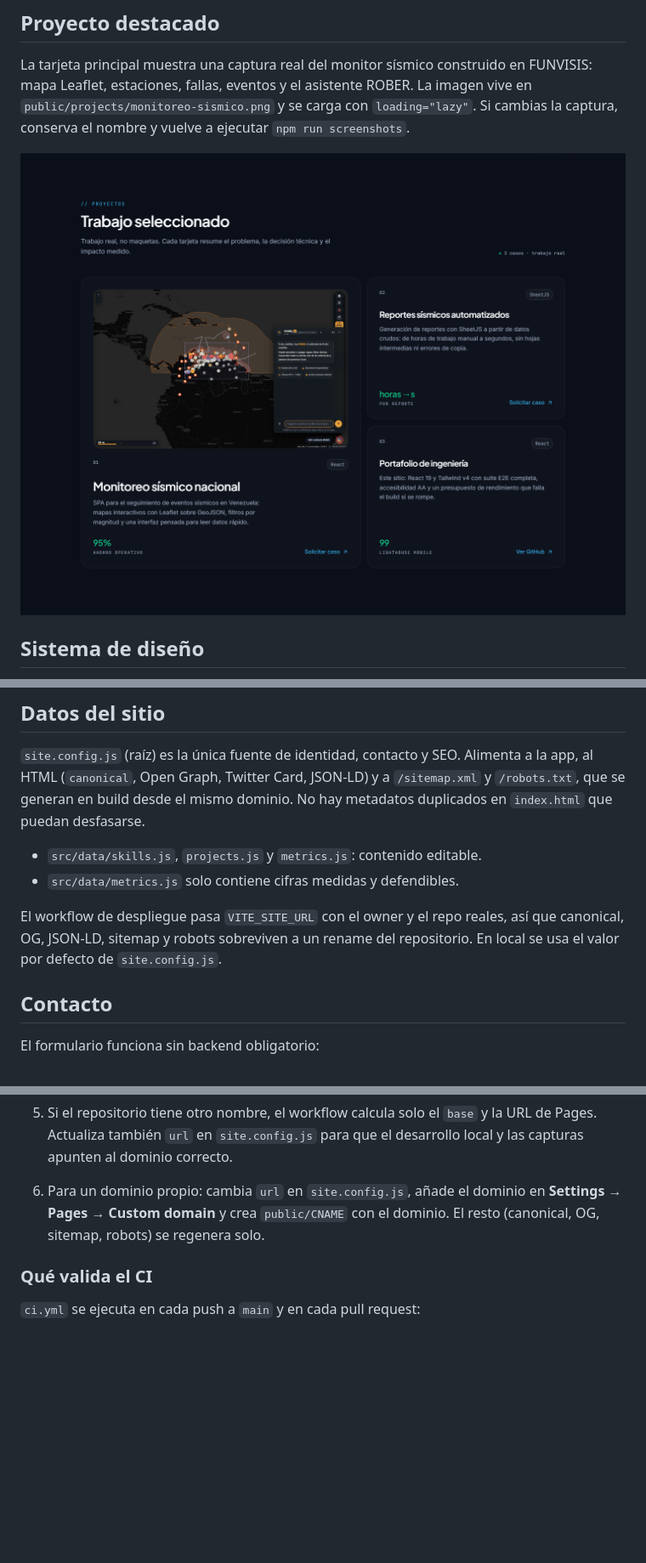
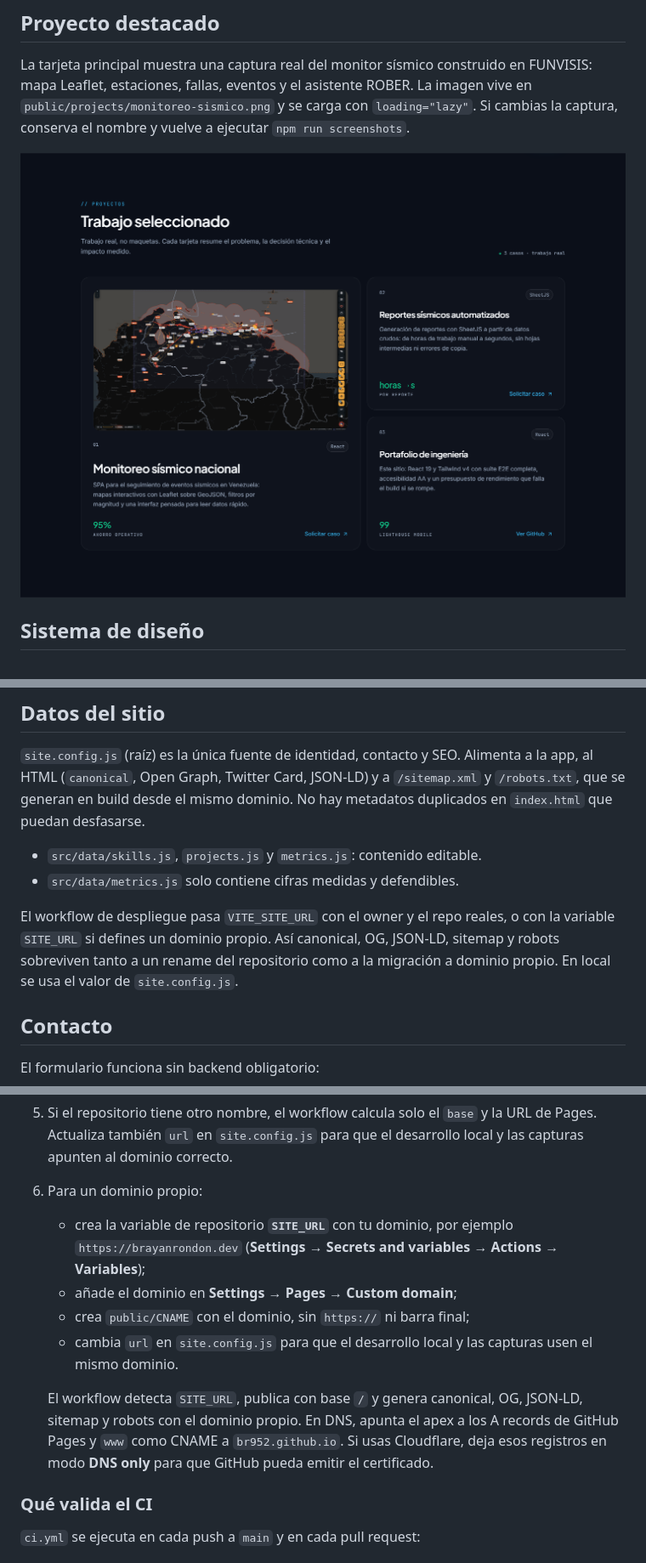
Before and after one commit to Br952/portafolio, a Markdown page: README.md, 3 parts joined by grey strips. Shown at 85% size. Rendered like a GitHub page; pictures changed too: docs/screenshots/projects-desktop.png; blank space fills up the shorter version.

Commit message:
feat: integrar captura final y preparar deploy con dominio propio

```diff
--- a/README.md
+++ b/README.md
@@ -175,8 +175,9 @@ dominio. No hay metadatos duplicados en `index.html` que puedan desfasarse.
 - `src/data/metrics.js` solo contiene cifras medidas y defendibles.
 
 El workflow de despliegue pasa `VITE_SITE_URL` con el owner y el repo reales,
-así que canonical, OG, JSON-LD, sitemap y robots sobreviven a un rename del
-repositorio. En local se usa el valor por defecto de `site.config.js`.
+o con la variable `SITE_URL` si defines un dominio propio. Así canonical, OG,
+JSON-LD, sitemap y robots sobreviven tanto a un rename del repositorio como a
+la migración a dominio propio. En local se usa el valor de `site.config.js`.
 
 ## Contacto
 
@@ -241,9 +242,20 @@ desde cero:
 5. Si el repositorio tiene otro nombre, el workflow calcula solo el `base` y
    la URL de Pages. Actualiza también `url` en `site.config.js` para que el
    desarrollo local y las capturas apunten al dominio correcto.
-6. Para un dominio propio: cambia `url` en `site.config.js`, añade el dominio
-   en **Settings → Pages → Custom domain** y crea `public/CNAME` con el
-   dominio. El resto (canonical, OG, sitemap, robots) se regenera solo.
+6. Para un dominio propio:
+   - crea la variable de repositorio **`SITE_URL`** con tu dominio, por
+     ejemplo `https://brayanrondon.dev`
+     (**Settings → Secrets and variables → Actions → Variables**);
+   - añade el dominio en **Settings → Pages → Custom domain**;
+   - crea `public/CNAME` con el dominio, sin `https://` ni barra final;
+   - cambia `url` en `site.config.js` para que el desarrollo local y las
+     capturas usen el mismo dominio.
+
+   El workflow detecta `SITE_URL`, publica con base `/` y genera canonical,
+   OG, JSON-LD, sitemap y robots con el dominio propio. En DNS, apunta el
+   apex a los A records de GitHub Pages y `www` como CNAME a
+   `br952.github.io`. Si usas Cloudflare, deja esos registros en modo
+   **DNS only** para que GitHub pueda emitir el certificado.
 
 ### Qué valida el CI
 
```
Also changed, not shown: docs/screenshots/contact-desktop.png, docs/screenshots/hero-desktop.png, docs/screenshots/projects-mobile.png, 3 other files.
